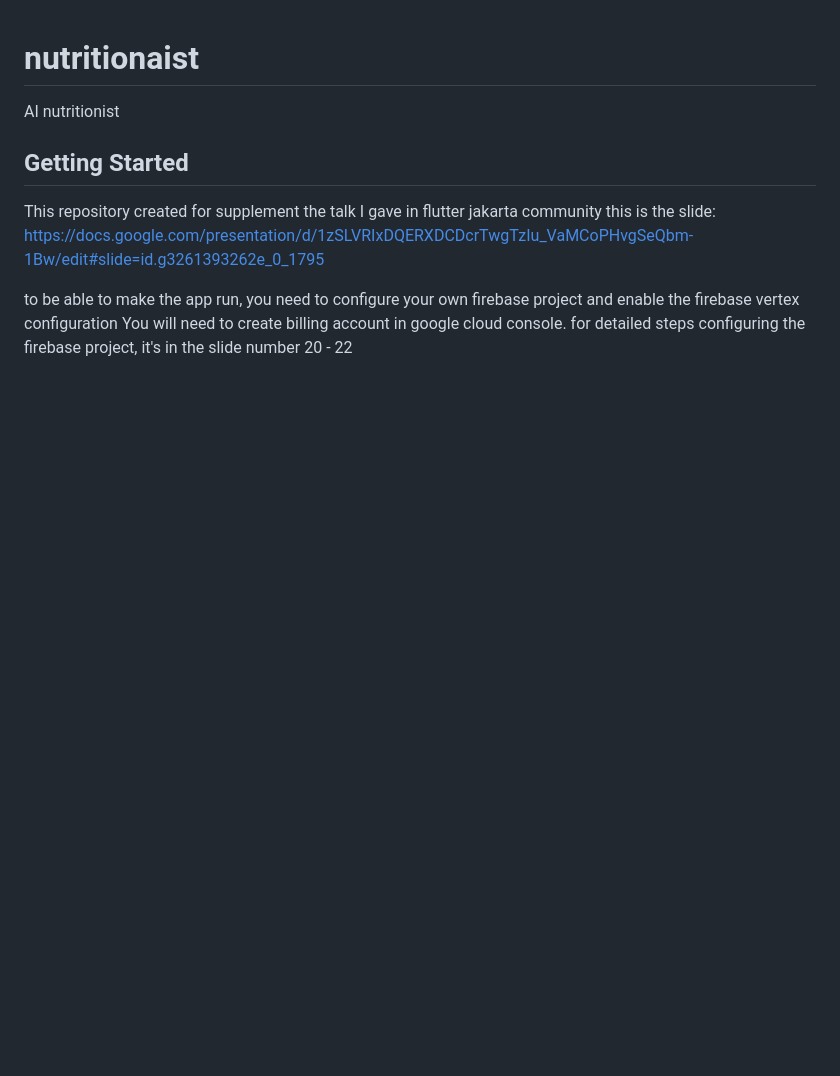
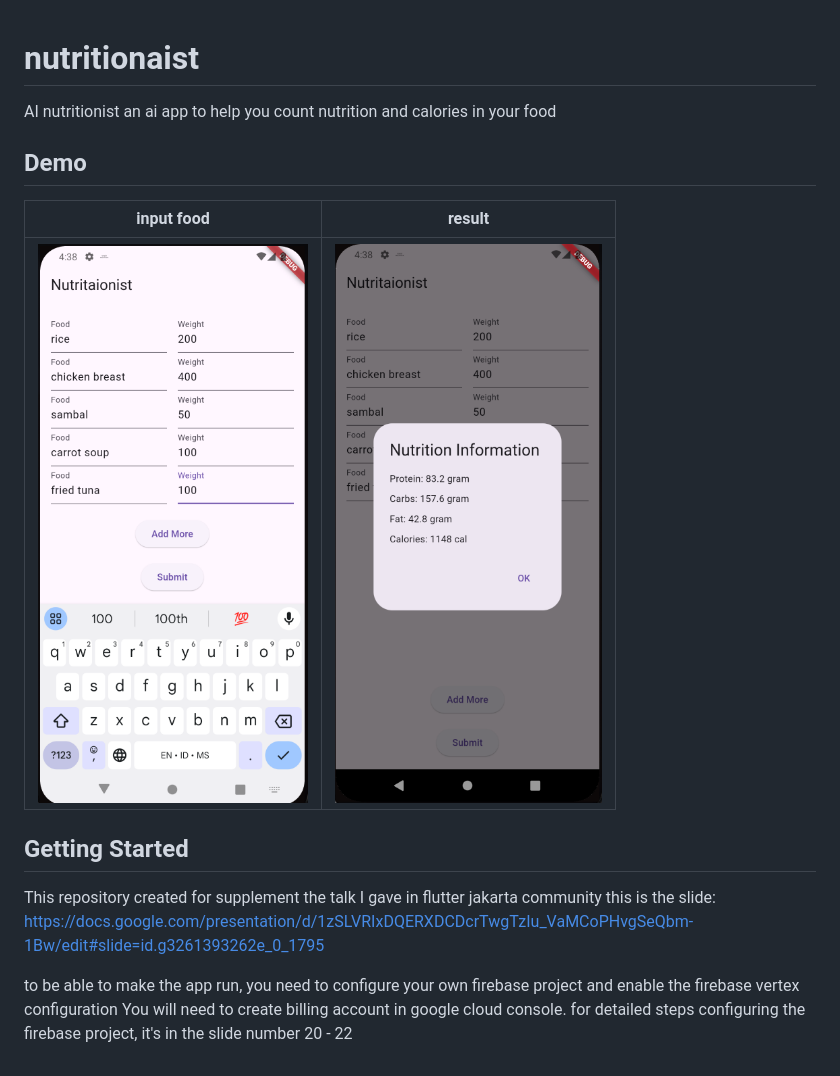
Before and after one commit to muhrahmatullah/nutritionaist, a Markdown page: README.md, the part around the change. Rendered like a GitHub page; pictures changed too: ss/ui_1.png (added), ss/ui_2.png (added); blank space fills up the shorter version.

Commit message:
update_readme

```diff
--- a/README.md
+++ b/README.md
@@ -1,6 +1,13 @@
 # nutritionaist
 
 AI nutritionist
+an ai app to help you count nutrition and calories in your food
+
+## Demo
+| input food                 | result                     |
+|----------------------------|----------------------------|
+| ![screenshot](ss/ui_1.png) | ![screenshot](ss/ui_2.png) |
+
 
 ## Getting Started
 
```
